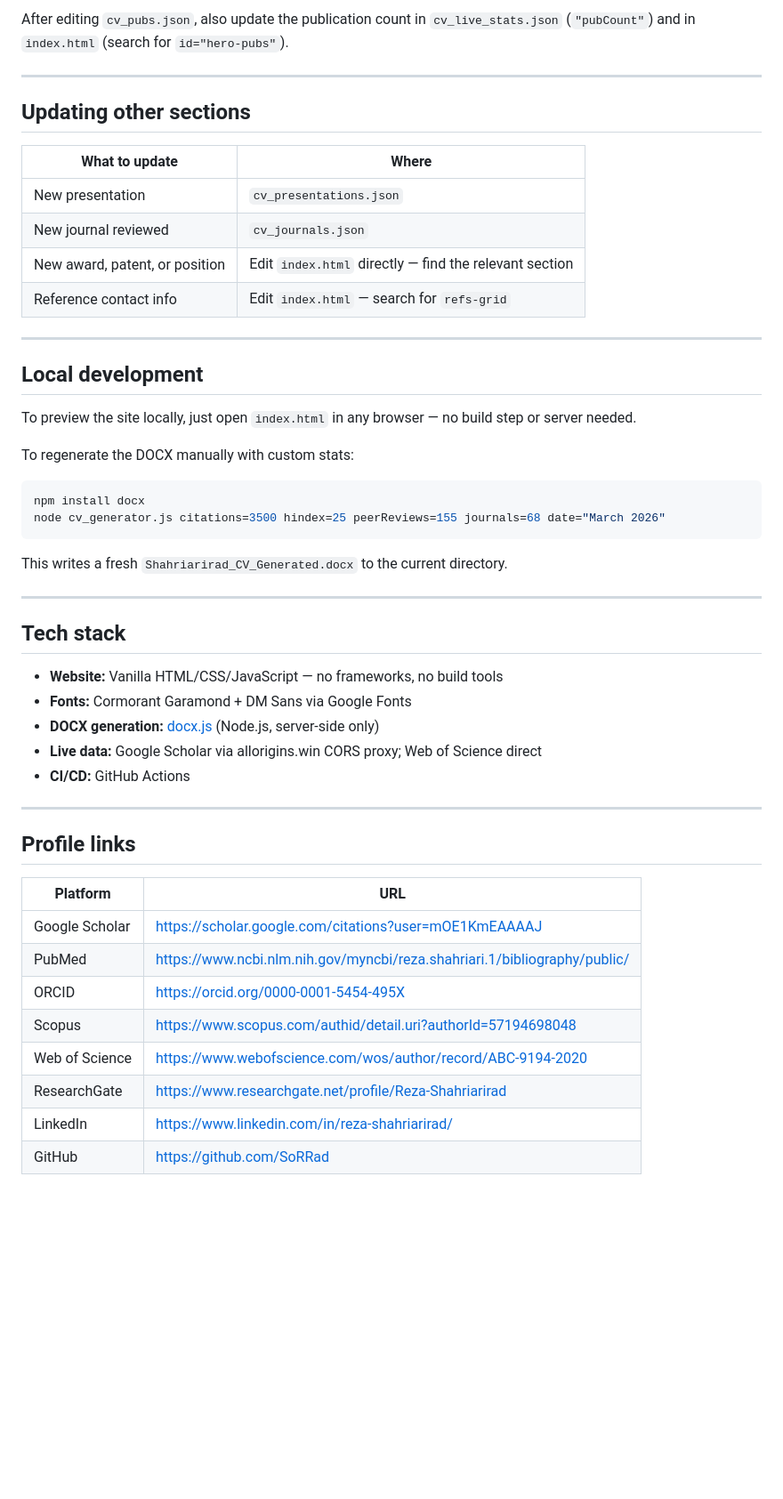
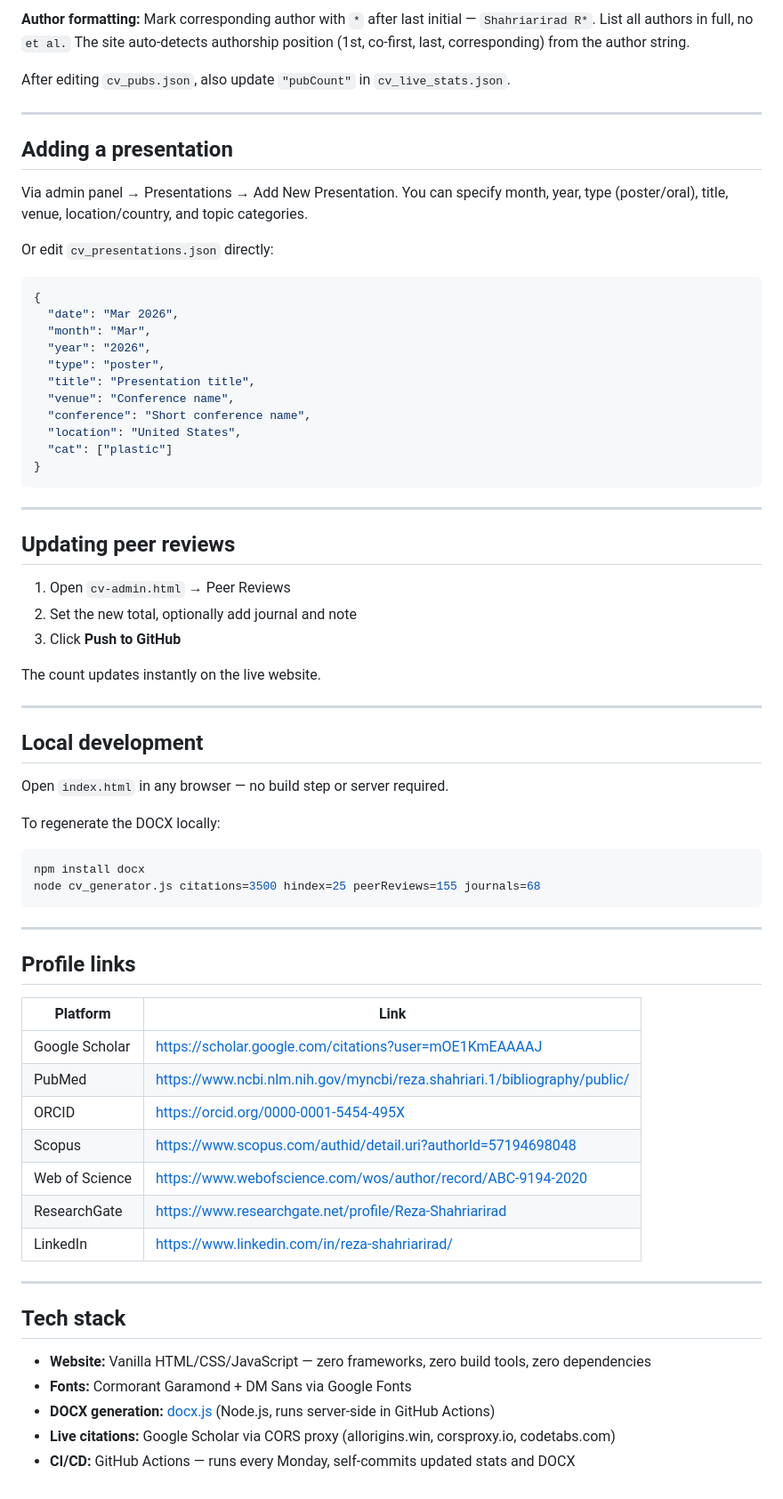
Before and after one commit to SoRRad/RezaShahriarirad_CV, a Markdown page: README.md, the part around one of its changes. Shown at 89% size. Rendered like a GitHub page; blank space fills up the shorter version.

````diff
--- a/README.md
+++ b/README.md
@@ -70,48 +131,59 @@ When you publish a new paper, add an entry to `cv_pubs.json`. Each entry follows
 
-After editing `cv_pubs.json`, also update the publication count in `cv_live_stats.json` (`"pubCount"`) and in `index.html` (search for `id="hero-pubs"`).
+**Author formatting:** Mark corresponding author with `*` after last initial — `Shahriarirad R*`. List all authors in full, no `et al.` The site auto-detects authorship position (1st, co-first, last, corresponding) from the author string.
+
+After editing `cv_pubs.json`, also update `"pubCount"` in `cv_live_stats.json`.
 
 ---
 
-## Updating other sections
+## Adding a presentation
 
-| What to update | Where |
-|---|---|
-| New presentation | `cv_presentations.json` |
-| New journal reviewed | `cv_journals.json` |
-| New award, patent, or position | Edit `index.html` directly — find the relevant section |
-| Reference contact info | Edit `index.html` — search for `refs-grid` |
+Via admin panel → Presentations → Add New Presentation. You can specify month, year, type (poster/oral), title, venue, location/country, and topic categories.
+
+Or edit `cv_presentations.json` directly:
+
+```json
+{
+  "date": "Mar 2026",
+  "month": "Mar",
+  "year": "2026",
+  "type": "poster",
+  "title": "Presentation title",
+  "venue": "Conference name",
+  "conference": "Short conference name",
+  "location": "United States",
+  "cat": ["plastic"]
+}
+```
+
+---
+
+## Updating peer reviews
+
+1. Open `cv-admin.html` → Peer Reviews
+2. Set the new total, optionally add journal and note
+3. Click **Push to GitHub**
+
+The count updates instantly on the live website.
 
 ---
 
 ## Local development
 
-To preview the site locally, just open `index.html` in any browser — no build step or server needed.
+Open `index.html` in any browser — no build step or server required.
 
-To regenerate the DOCX manually with custom stats:
+To regenerate the DOCX locally:
 
 ```bash
 npm install docx
-node cv_generator.js citations=3500 hindex=25 peerReviews=155 journals=68 date="March 2026"
+node cv_generator.js citations=3500 hindex=25 peerReviews=155 journals=68
 ```
-
-This writes a fresh `Shahriarirad_CV_Generated.docx` to the current directory.
-
----
-
-## Tech stack
-
-- **Website:** Vanilla HTML/CSS/JavaScript — no frameworks, no build tools
-- **Fonts:** Cormorant Garamond + DM Sans via Google Fonts
-- **DOCX generation:** [docx.js](https://docxjs.org/) (Node.js, server-side only)
-- **Live data:** Google Scholar via allorigins.win CORS proxy; Web of Science direct
-- **CI/CD:** GitHub Actions
 
 ---
 
 ## Profile links
 
-| Platform | URL |
-|---|---|
+| Platform | Link |
+|----------|------|
 | Google Scholar | https://scholar.google.com/citations?user=mOE1KmEAAAAJ |
 | PubMed | https://www.ncbi.nlm.nih.gov/myncbi/reza.shahriari.1/bibliography/public/ |
 | ORCID | https://orcid.org/0000-0001-5454-495X |
@@ -119,4 +191,13 @@ This writes a fresh `Shahriarirad_CV_Generated.docx` to the current directory.
 | Web of Science | https://www.webofscience.com/wos/author/record/ABC-9194-2020 |
 | ResearchGate | https://www.researchgate.net/profile/Reza-Shahriarirad |
 | LinkedIn | https://www.linkedin.com/in/reza-shahriarirad/ |
-| GitHub | https://github.com/SoRRad |
+
+---
+
+## Tech stack
+
+- **Website:** Vanilla HTML/CSS/JavaScript — zero frameworks, zero build tools, zero dependencies
+- **Fonts:** Cormorant Garamond + DM Sans via Google Fonts
+- **DOCX generation:** [docx.js](https://docxjs.org/) (Node.js, runs server-side in GitHub Actions)
+- **Live citations:** Google Scholar via CORS proxy (allorigins.win, corsproxy.io, codetabs.com)
+- **CI/CD:** GitHub Actions — runs every Monday, self-commits updated stats and DOCX
````
Also changed, not shown: other parts of README.md (+93 -32 lines).
